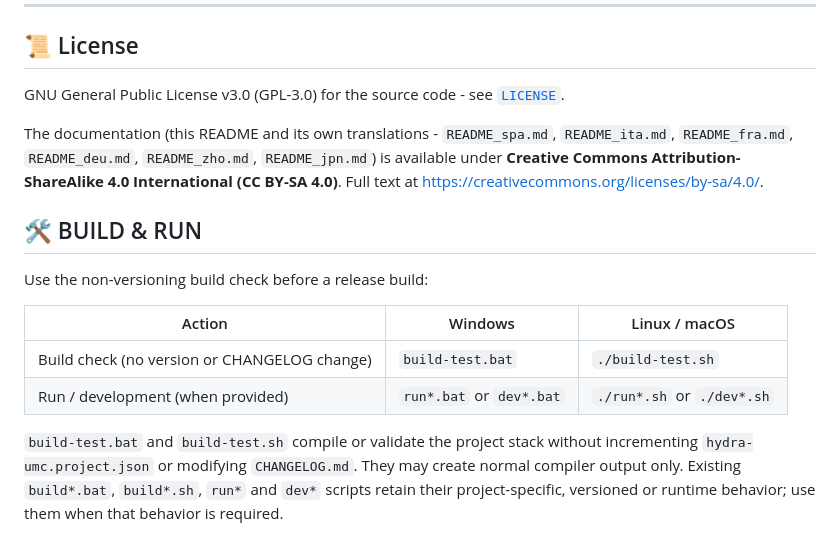
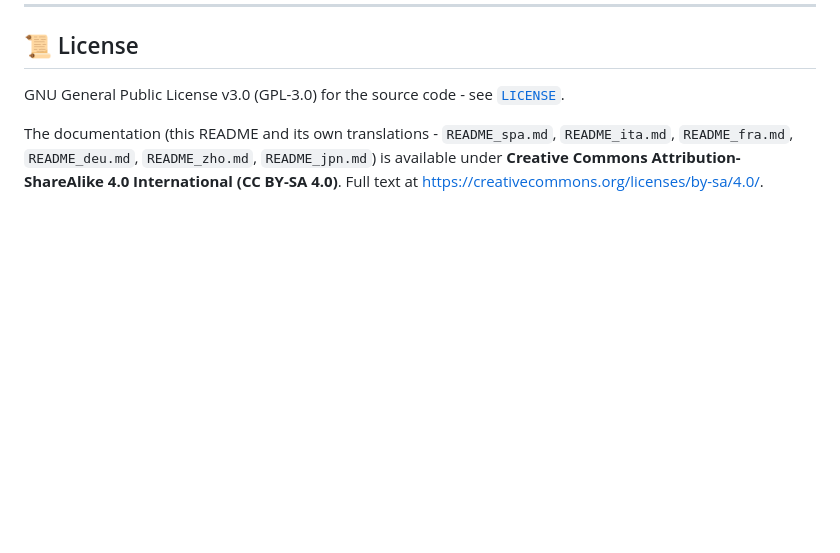
Before and after one commit to JuanenRac/HYDRA-UMC-IOS-CONTROL, a Markdown page: README.md, the part around the change. GitHub-like rendering; blank space fills up the shorter version.

Commit message:
README: remove the redundant trailing BUILD & RUN section
Real, reported issue: this generic ecosystem-wide footer (the
build-test.bat vs build.bat CI-verification convention) always duplicated
ground this project's own earlier, real, detailed build/run/install
section already covered - reading as two different sections about the
same thing at a glance, one of them appearing out of nowhere after
License/Author. Removed; the project's own earlier section is now the
one and only place that explains building and running it. (The 2 repos
with no earlier build/run section of their own - HYDRA-UMC-OS,
HYDRA-UMC-SDK - correctly keep this section, since removing it there
would leave zero build/run instructions.)

Co-Authored-By: Claude Sonnet 5 <noreply@anthropic.com>

```diff
--- a/README.md
+++ b/README.md
@@ -170,14 +170,3 @@ This project is part of a larger robotics ecosystem by the same author (JuanenRa
 GNU General Public License v3.0 (GPL-3.0) for the source code - see [`LICENSE`](LICENSE).
 
 The documentation (this README and its own translations - `README_spa.md`, `README_ita.md`, `README_fra.md`, `README_deu.md`, `README_zho.md`, `README_jpn.md`) is available under **Creative Commons Attribution-ShareAlike 4.0 International (CC BY-SA 4.0)**. Full text at https://creativecommons.org/licenses/by-sa/4.0/.
-
-## 🛠️ BUILD & RUN
-
-Use the non-versioning build check before a release build:
-
-| Action | Windows | Linux / macOS |
-|---|---|---|
-| Build check (no version or CHANGELOG change) | `build-test.bat` | `./build-test.sh` |
-| Run / development (when provided) | `run*.bat` or `dev*.bat` | `./run*.sh` or `./dev*.sh` |
-
-`build-test.bat` and `build-test.sh` compile or validate the project stack without incrementing `hydra-umc.project.json` or modifying `CHANGELOG.md`. They may create normal compiler output only. Existing `build*.bat`, `build*.sh`, `run*` and `dev*` scripts retain their project-specific, versioned or runtime behavior; use them when that behavior is required.
```
